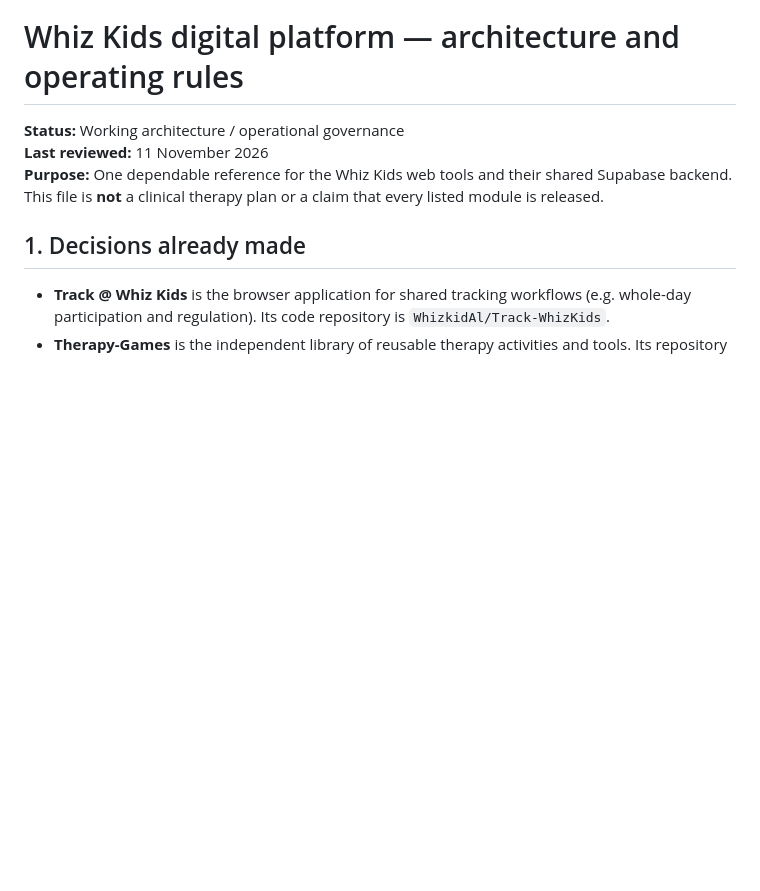
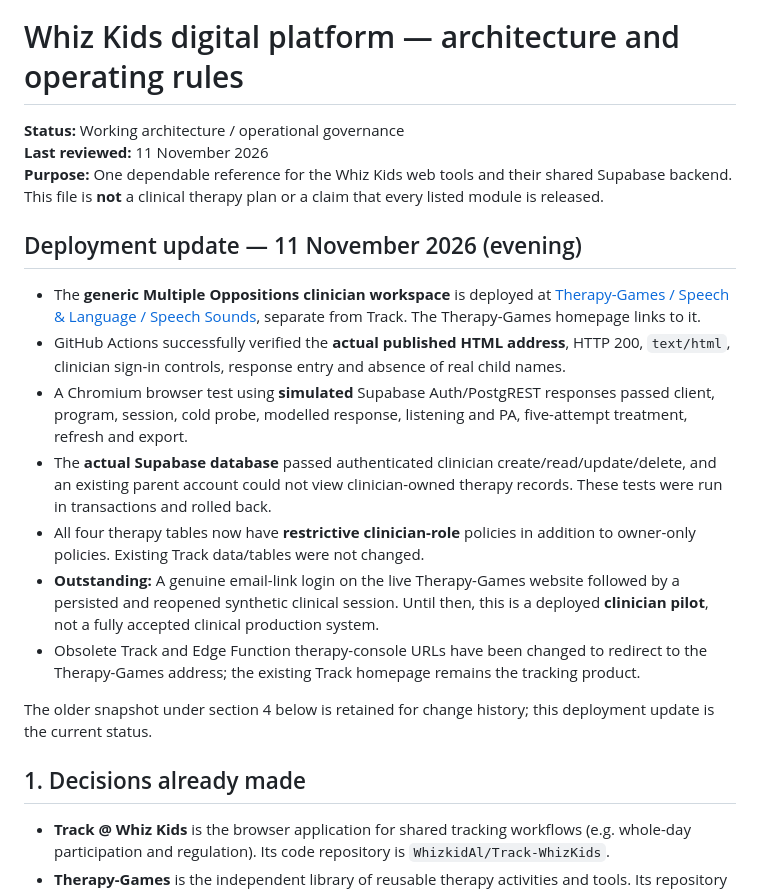
Before and after one commit to WhizkidAl/Therapy-Games, a Markdown page: PLATFORM_OPERATING_RULES.md, the part around the change. GitHub-like rendering; blank space fills up the shorter version.

Commit message:
Record deployed Multiple Oppositions location and verified pilot status

```diff
--- a/PLATFORM_OPERATING_RULES.md
+++ b/PLATFORM_OPERATING_RULES.md
@@ -3,6 +3,18 @@
 **Status:** Working architecture / operational governance
 **Last reviewed:** 11 November 2026
 **Purpose:** One dependable reference for the Whiz Kids web tools and their shared Supabase backend. This file is **not** a clinical therapy plan or a claim that every listed module is released.
+
+## Deployment update — 11 November 2026 (evening)
+
+- The **generic Multiple Oppositions clinician workspace** is deployed at [Therapy-Games / Speech & Language / Speech Sounds](https://whizkidal.github.io/Therapy-Games/speech-language/speech-sounds/multiple-oppositions.html), separate from Track. The Therapy-Games homepage links to it.
+- GitHub Actions successfully verified the **actual published HTML address**, HTTP 200, `text/html`, clinician sign-in controls, response entry and absence of real child names.
+- A Chromium browser test using **simulated** Supabase Auth/PostgREST responses passed client, program, session, cold probe, modelled response, listening and PA, five-attempt treatment, refresh and export.
+- The **actual Supabase database** passed authenticated clinician create/read/update/delete, and an existing parent account could not view clinician-owned therapy records. These tests were run in transactions and rolled back.
+- All four therapy tables now have **restrictive clinician-role** policies in addition to owner-only policies. Existing Track data/tables were not changed.
+- **Outstanding:** A genuine email-link login on the live Therapy-Games website followed by a persisted and reopened synthetic clinical session. Until then, this is a deployed **clinician pilot**, not a fully accepted clinical production system.
+- Obsolete Track and Edge Function therapy-console URLs have been changed to redirect to the Therapy-Games address; the existing Track homepage remains the tracking product.
+
+The older snapshot under section 4 below is retained for change history; this deployment update is the current status.
 
 ## 1. Decisions already made
 
```
